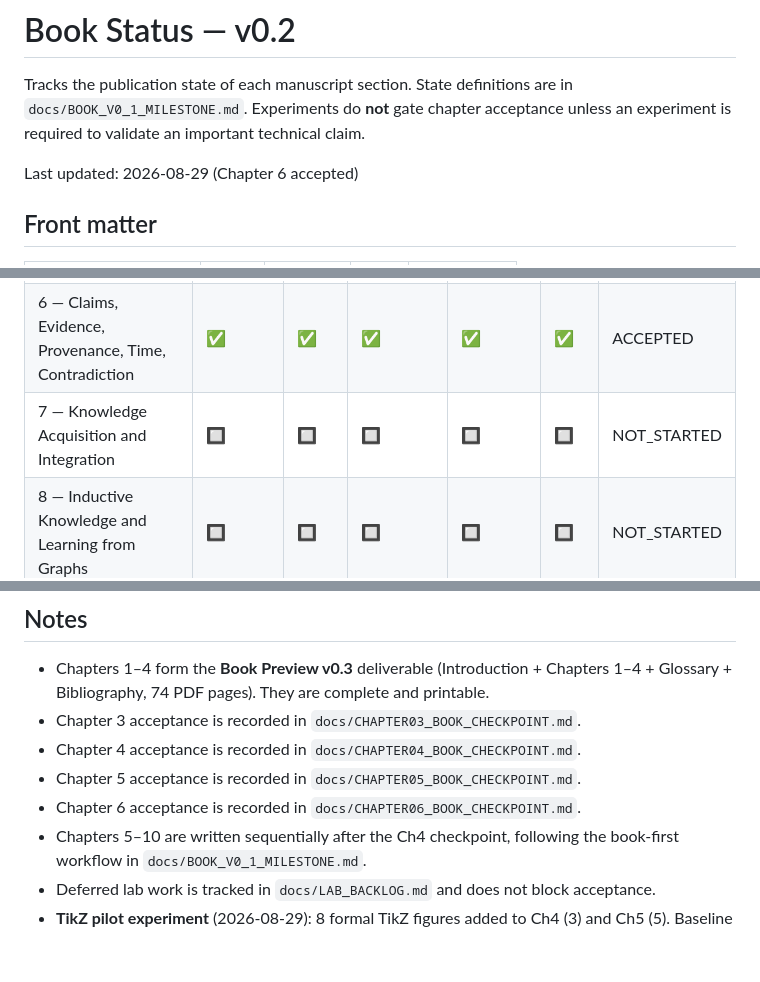
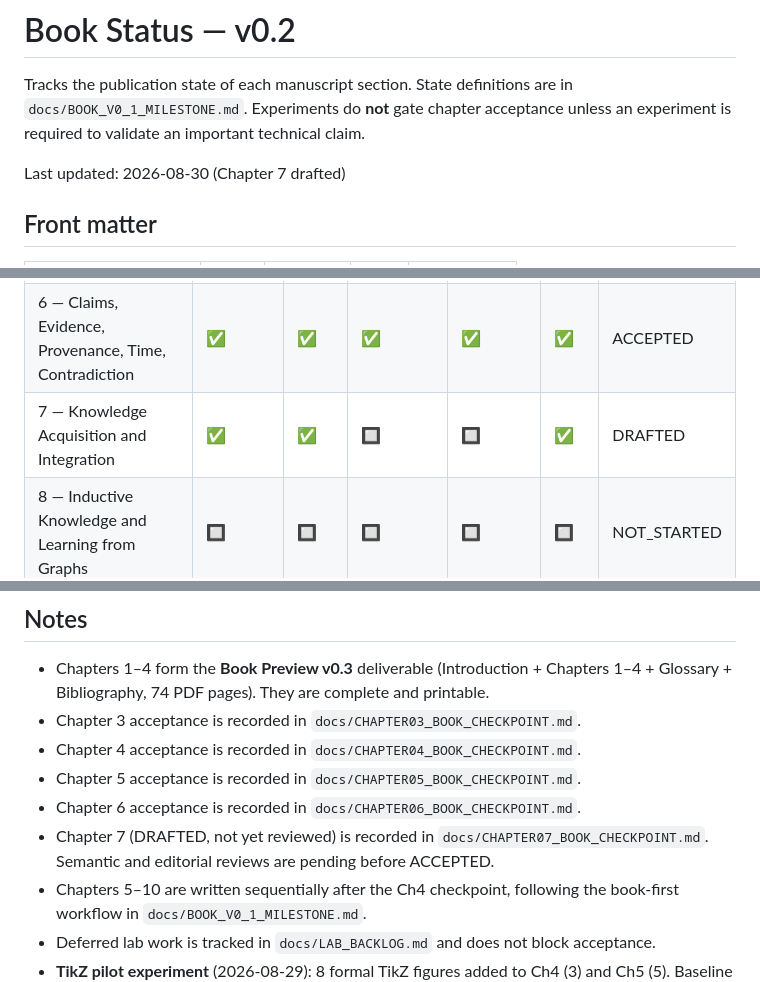
Before and after one commit to MinhTuan76800310/knowledge_graph_learning-journey, a Markdown page: docs/BOOK_STATUS.md, 3 parts joined by grey strips. Drawn GitHub-style; blank space fills up the shorter version.

Commit message:
docs(ch7): checkpoint, book status, deferred lab backlog
CHAPTER07_BOOK_CHECKPOINT.md (DRAFTED). BOOK_STATUS.md marks Ch7
DRAFTED. LAB_BACKLOG.md adds EXP-7-1..EXP-7-8 DEFERRED_UNTIL_BOOK_V0.1.

```diff
--- a/docs/BOOK_STATUS.md
+++ b/docs/BOOK_STATUS.md
@@ -4,7 +4,7 @@ Tracks the publication state of each manuscript section. State definitions are i
 `docs/BOOK_V0_1_MILESTONE.md`. Experiments do **not** gate chapter acceptance unless an
 experiment is required to validate an important technical claim.
 
-Last updated: 2026-08-29 (Chapter 6 accepted)
+Last updated: 2026-08-30 (Chapter 7 drafted)
 
 ## Front matter
 
@@ -25,7 +25,7 @@ Last updated: 2026-08-29 (Chapter 6 accepted)
 | 4 — Ontologies and Formal Meaning | ✅ | ✅ | ✅ | ✅ | ✅ | ACCEPTED |
 | 5 — Deduction, Rules, and Validation | ✅ | ✅ | ✅ | ✅ | ✅ | ACCEPTED |
 | 6 — Claims, Evidence, Provenance, Time, Contradiction | ✅ | ✅ | ✅ | ✅ | ✅ | ACCEPTED |
-| 7 — Knowledge Acquisition and Integration | 🔲 | 🔲 | 🔲 | 🔲 | 🔲 | NOT_STARTED |
+| 7 — Knowledge Acquisition and Integration | ✅ | ✅ | 🔲 | 🔲 | ✅ | DRAFTED |
 | 8 — Inductive Knowledge and Learning from Graphs | 🔲 | 🔲 | 🔲 | 🔲 | 🔲 | NOT_STARTED |
 | 9 — Retrieval, Question Answering, and GraphRAG | 🔲 | 🔲 | 🔲 | 🔲 | 🔲 | NOT_STARTED |
 | 10 — Building a Living Knowledge System | 🔲 | 🔲 | 🔲 | 🔲 | 🔲 | NOT_STARTED |
@@ -51,6 +51,8 @@ Last updated: 2026-08-29 (Chapter 6 accepted)
 - Chapter 4 acceptance is recorded in `docs/CHAPTER04_BOOK_CHECKPOINT.md`.
 - Chapter 5 acceptance is recorded in `docs/CHAPTER05_BOOK_CHECKPOINT.md`.
 - Chapter 6 acceptance is recorded in `docs/CHAPTER06_BOOK_CHECKPOINT.md`.
+- Chapter 7 (DRAFTED, not yet reviewed) is recorded in `docs/CHAPTER07_BOOK_CHECKPOINT.md`.
+  Semantic and editorial reviews are pending before ACCEPTED.
 - Chapters 5–10 are written sequentially after the Ch4 checkpoint, following the
   book-first workflow in `docs/BOOK_V0_1_MILESTONE.md`.
 - Deferred lab work is tracked in `docs/LAB_BACKLOG.md` and does not block acceptance.
```
Also changed, not shown: docs/CHAPTER07_BOOK_CHECKPOINT.md (added, +98 -0 lines), docs/LAB_BACKLOG.md (+117 -0 lines).
